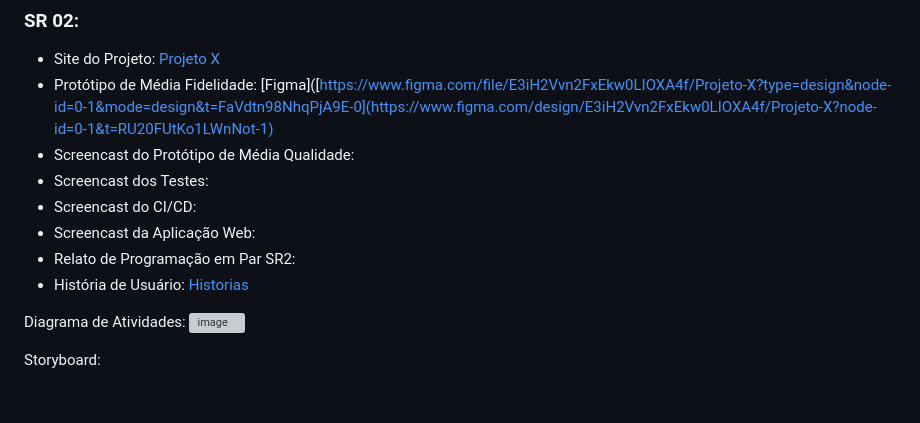
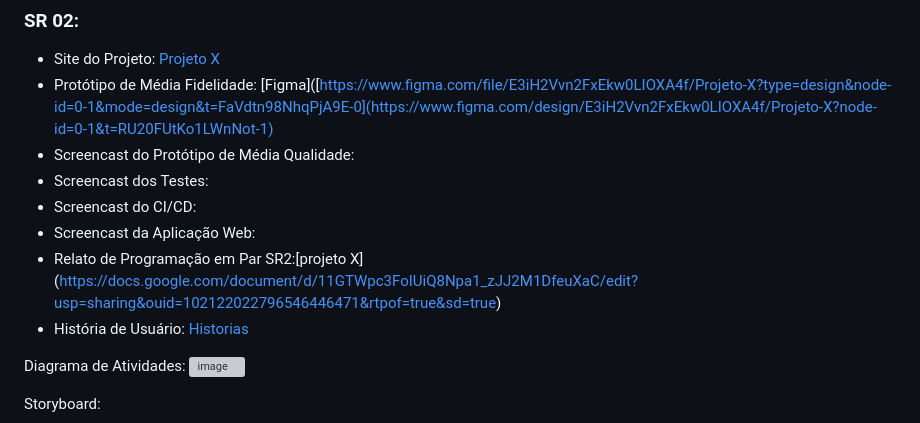
Before and after one commit to seconds4decay/EasyCoffee, a Markdown page: README.md, the part around the change. Rendered like a GitHub page; blank space fills up the shorter version; grey boxes are pictures that could not be loaded.

```diff
--- a/README.md
+++ b/README.md
@@ -40,7 +40,7 @@ Issue/Bug Tracker: ![image](https://github.com/seconds4decay/EasyCoffee/assets/1
 - Screencast dos Testes:
 - Screencast do CI/CD:
 - Screencast da Aplicação Web:
-- Relato de Programação em Par SR2:
+- Relato de Programação em Par SR2:[projeto X] (https://docs.google.com/document/d/11GTWpc3FoIUiQ8Npa1_zJJ2M1DfeuXaC/edit?usp=sharing&ouid=102122022796546446471&rtpof=true&sd=true)
 - História de Usuário: [Historias](https://docs.google.com/document/d/1LjMRKJ0u4LFrP5ir3QlZnXp4ITHpc-e9/edit?usp=sharing&ouid=111365307290119526807&rtpof=true&sd=true)
 
 Diagrama de Atividades: ![image](https://github.com/seconds4decay/EasyCoffee/assets/142419928/3d5a806e-9ee6-4452-8c52-1532a0cea9e9)
```
